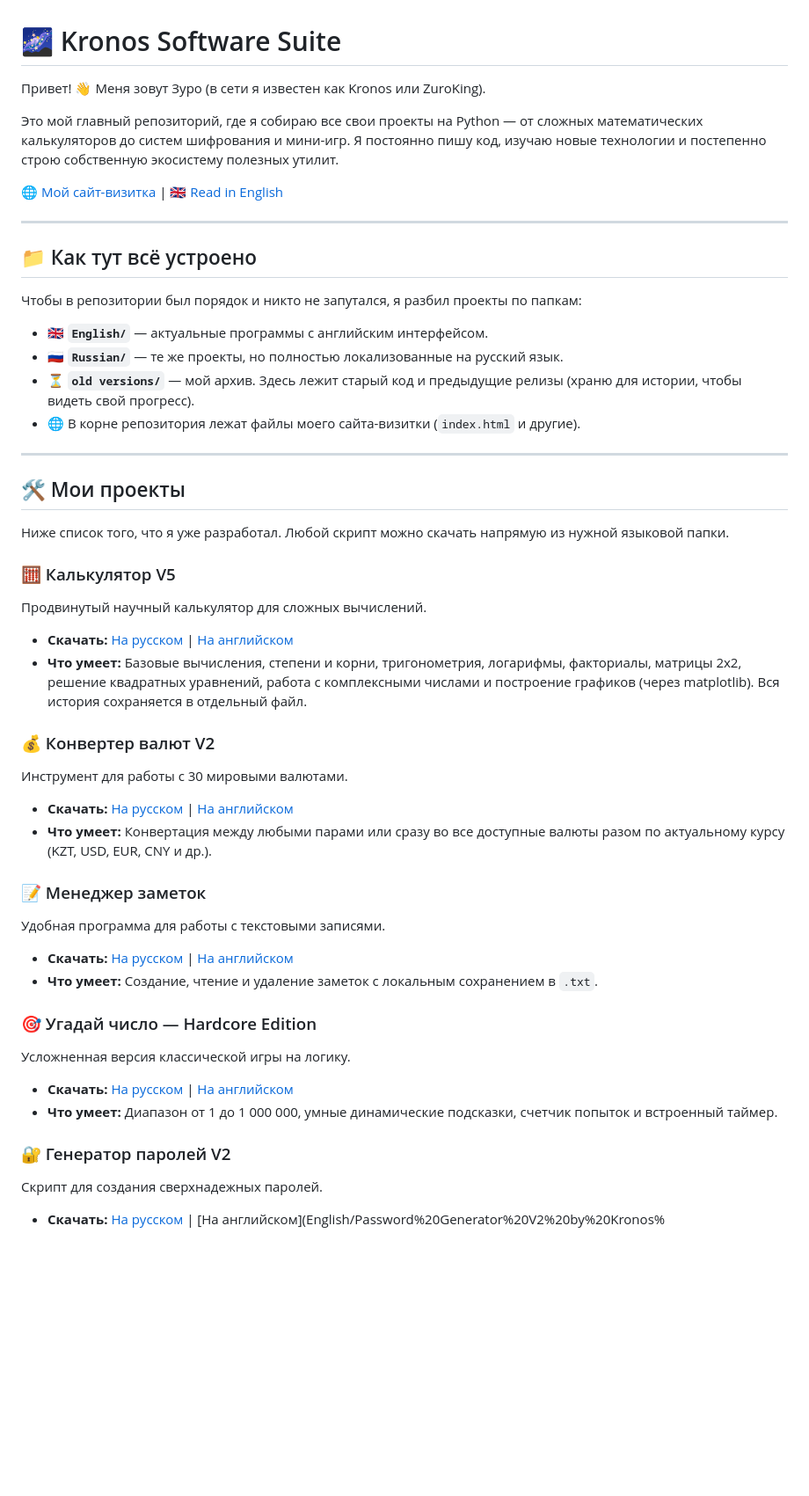
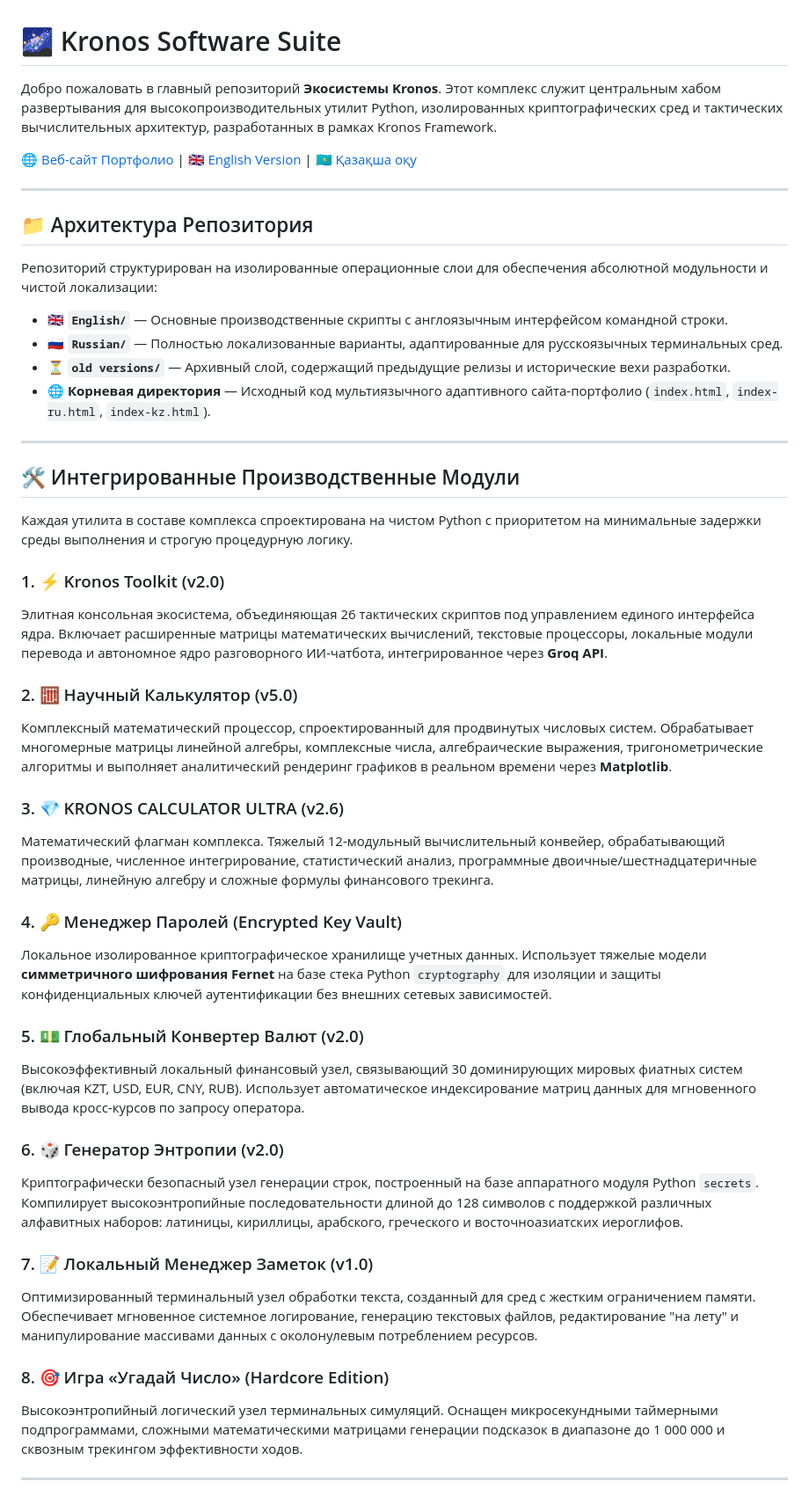
Before and after one commit to zuroking/Kronos-Software-Suite, a Markdown page: READMEru.md, the part around one of its changes. Shown at 88% size. Rendered like a GitHub page; blank space fills up the shorter version.

Commit message:
Revise README with project details and architecture
Updated the README file to enhance project descriptions and structure.

```diff
--- a/READMEru.md
+++ b/READMEru.md
@@ -1,48 +1,49 @@
 # 🌌 Kronos Software Suite
 
-Привет! 👋 Меня зовут Зуро (в сети я известен как Kronos или ZuroKing).
+Добро пожаловать в главный репозиторий **Экосистемы Kronos**. Этот комплекс служит центральным хабом развертывания для высокопроизводительных утилит Python, изолированных криптографических сред и тактических вычислительных архитектур, разработанных в рамках Kronos Framework.
 
-Это мой главный репозиторий, где я собираю все свои проекты на Python — от сложных математических калькуляторов до систем шифрования и мини-игр. Я постоянно пишу код, изучаю новые технологии и постепенно строю собственную экосистему полезных утилит.
-
-🌐 [Мой сайт-визитка](https://zuroking.github.io) | 🇬🇧 [Read in English](README.md)
+🌐 [Веб-сайт Портфолио](https://zuroking.github.io/Kronos-Software-Suite/) | 🇬🇧 [English Version](README.md) | 🇰🇿 [Қазақша оқу](READMEkz.md)
 
 ---
 
-## 📁 Как тут всё устроено
+## 📁 Архитектура Репозитория
 
-Чтобы в репозитории был порядок и никто не запутался, я разбил проекты по папкам:
+Репозиторий структурирован на изолированные операционные слои для обеспечения абсолютной модульности и чистой локализации:
 
-* 🇬🇧 **`English/`** — актуальные программы с английским интерфейсом.
-* 🇷🇺 **`Russian/`** — те же проекты, но полностью локализованные на русский язык.
-* ⏳ **`old versions/`** — мой архив. Здесь лежит старый код и предыдущие релизы (храню для истории, чтобы видеть свой прогресс).
-* 🌐 В корне репозитория лежат файлы моего сайта-визитки (`index.html` и другие).
+* 🇬🇧 **`English/`** — Основные производственные скрипты с англоязычным интерфейсом командной строки.
+* 🇷🇺 **`Russian/`** — Полностью локализованные варианты, адаптированные для русскоязычных терминальных сред.
+* ⏳ **`old versions/`** — Архивный слой, содержащий предыдущие релизы и исторические вехи разработки.
+* 🌐 **Корневая директория** — Исходный код мультиязычного адаптивного сайта-портфолио (`index.html`, `index-ru.html`, `index-kz.html`).
 
 ---
 
-## 🛠 Мои проекты
+## 🛠️ Интегрированные Производственные Модули
 
-Ниже список того, что я уже разработал. Любой скрипт можно скачать напрямую из нужной языковой папки.
+Каждая утилита в составе комплекса спроектирована на чистом Python с приоритетом на минимальные задержки среды выполнения и строгую процедурную логику.
 
-### 🧮 Калькулятор V5
-Продвинутый научный калькулятор для сложных вычислений.
-* **Скачать:** [На русском](Russian/Calculator%20V5%20by%20Kronos%20Russian.py) | [На английском](English/Calculator%20V5%20by%20Kronos%20English.py)
-* **Что умеет:** Базовые вычисления, степени и корни, тригонометрия, логарифмы, факториалы, матрицы 2x2, решение квадратных уравнений, работа с комплексными числами и построение графиков (через matplotlib). Вся история сохраняется в отдельный файл.
+### 1. ⚡ Kronos Toolkit (v2.0)
+Элитная консольная экосистема, объединяющая 26 тактических скриптов под управлением единого интерфейса ядра. Включает расширенные матрицы математических вычислений, текстовые процессоры, локальные модули перевода и автономное ядро разговорного ИИ-чатбота, интегрированное через **Groq API**.
 
-### 💰 Конвертер валют V2
-Инструмент для работы с 30 мировыми валютами.
-* **Скачать:** [На русском](Russian/Money%20Convertor%20V2%20by%20Kronos%20Russian.py) | [На английском](English/Money%20Convertor%20V2%20by%20Kronos%20English.py)
-* **Что умеет:** Конвертация между любыми парами или сразу во все доступные валюты разом по актуальному курсу (KZT, USD, EUR, CNY и др.).
+### 2. 🧮 Научный Калькулятор (v5.0)
+Комплексный математический процессор, спроектированный для продвинутых числовых систем. Обрабатывает многомерные матрицы линейной алгебры, комплексные числа, алгебраические выражения, тригонометрические алгоритмы и выполняет аналитический рендеринг графиков в реальном времени через **Matplotlib**.
 
-### 📝 Менеджер заметок
-Удобная программа для работы с текстовыми записями.
-* **Скачать:** [На русском](Russian/Note-taking%20application%20by%20Kronos%20Russian.py) | [На английском](English/Note-taking%20application%20by%20Kronos%20English.py)
-* **Что умеет:** Создание, чтение и удаление заметок с локальным сохранением в `.txt`.
+### 3. 💎 KRONOS CALCULATOR ULTRA (v2.6)
+Математический флагман комплекса. Тяжелый 12-модульный вычислительный конвейер, обрабатывающий производные, численное интегрирование, статистический анализ, программные двоичные/шестнадцатеричные матрицы, линейную алгебру и сложные формулы финансового трекинга.
 
-### 🎯 Угадай число — Hardcore Edition
-Усложненная версия классической игры на логику.
-* **Скачать:** [На русском](Russian/Number%20Guess%20Game%20Hardcore%20Edition%20by%20Kronos%20Russian.py) | [На английском](English/Number%20Guess%20Game%20Hardcore%20Edition%20by%20Kronos%20English.py)
-* **Что умеет:** Диапазон от 1 до 1 000 000, умные динамические подсказки, счетчик попыток и встроенный таймер.
+### 4. 🔑 Менеджер Паролей (Encrypted Key Vault)
+Локальное изолированное криптографическое хранилище учетных данных. Использует тяжелые модели **симметричного шифрования Fernet** на базе стека Python `cryptography` для изоляции и защиты конфиденциальных ключей аутентификации без внешних сетевых зависимостей.
 
-### 🔐 Генератор паролей V2
-Скрипт для создания сверхнадежных паролей.
-* **Скачать:** [На русском](Russian/Password%20Generator%20V2%20by%20Kronos%20Russain.py) | [На английском](English/Password%20Generator%20V2%20by%20Kronos%
+### 5. 💵 Глобальный Конвертер Валют (v2.0)
+Высокоэффективный локальный финансовый узел, связывающий 30 доминирующих мировых фиатных систем (включая KZT, USD, EUR, CNY, RUB). Использует автоматическое индексирование матриц данных для мгновенного вывода кросс-курсов по запросу оператора.
+
+### 6. 🎲 Генератор Энтропии (v2.0)
+Криптографически безопасный узел генерации строк, построенный на базе аппаратного модуля Python `secrets`. Компилирует высокоэнтропийные последовательности длиной до 128 символов с поддержкой различных алфавитных наборов: латиницы, кириллицы, арабского, греческого и восточноазиатских иероглифов.
+
+### 7. 📝 Локальный Менеджер Заметок (v1.0)
+Оптимизированный терминальный узел обработки текста, созданный для сред с жестким ограничением памяти. Обеспечивает мгновенное системное логирование, генерацию текстовых файлов, редактирование "на лету" и манипулирование массивами данных с околонулевым потреблением ресурсов.
+
+### 8. 🎯 Игра «Угадай Число» (Hardcore Edition)
+Высокоэнтропийный логический узел терминальных симуляций. Оснащен микросекундными таймерными подпрограммами, сложными математическими матрицами генерации подсказок в диапазоне до 1 000 000 и сквозным трекингом эффективности ходов.
+
+---
+
```
Also changed, not shown: other parts of READMEru.md (+29 -0 lines).
